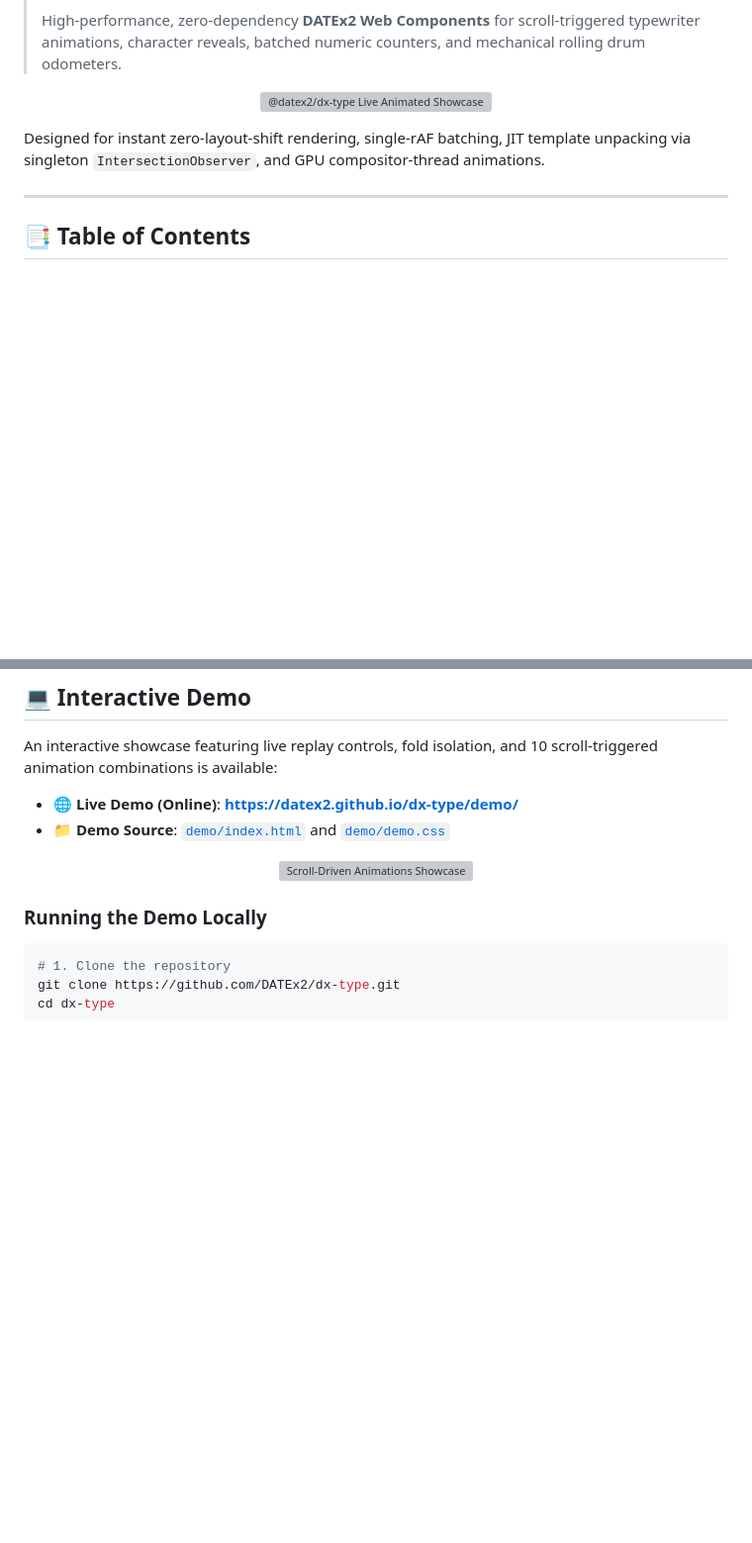
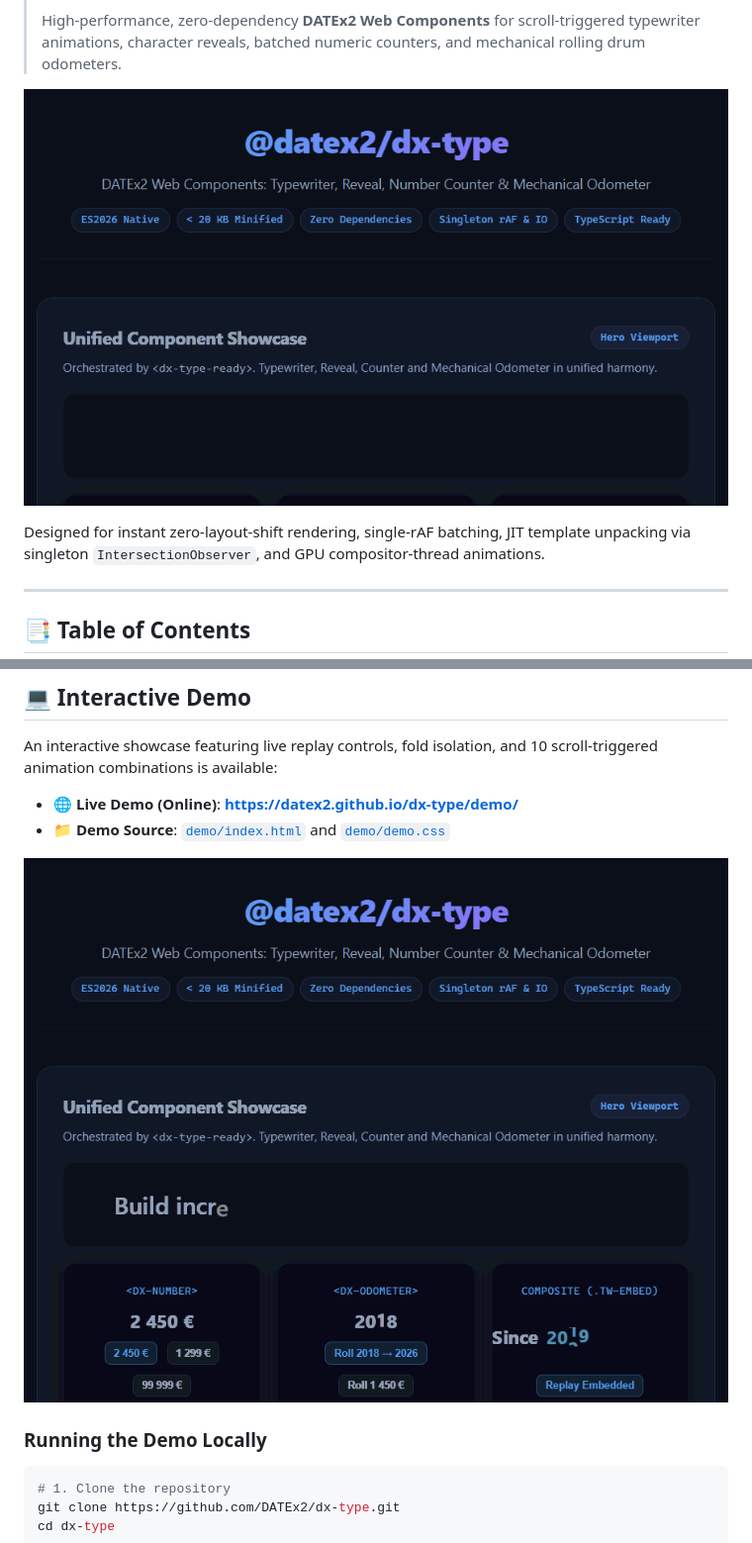
Before and after one commit to DATEx2/dx-type, a Markdown page: README.md, 2 parts joined by grey strips. Shown at 99% size. Rendered like a GitHub page; pictures changed too: assets/hero-animated.gif (added), assets/sda-animated.gif (added); blank space fills up the shorter version; grey boxes are pictures that could not be loaded.

Commit message:
docs(readme): replace static svgs with exact pixel-perfect animated GIFs captured live via Puppeteer

```diff
--- a/README.md
+++ b/README.md
@@ -12,7 +12,7 @@
 > High-performance, zero-dependency **DATEx2 Web Components** for scroll-triggered typewriter animations, character reveals, batched numeric counters, and mechanical rolling drum odometers.
 
 <p align="center">
-  <img src="assets/hero-type-reveal.svg" alt="@datex2/dx-type Live Animated Showcase" width="100%">
+  <img src="assets/hero-animated.gif" alt="@datex2/dx-type Live Animated Showcase" width="100%">
 </p>
 
 Designed for instant zero-layout-shift rendering, single-rAF batching, JIT template unpacking via singleton `IntersectionObserver`, and GPU compositor-thread animations.
@@ -447,7 +447,7 @@ An interactive showcase featuring live replay controls, fold isolation, and 10 s
 * 📁 **Demo Source**: [`demo/index.html`](demo/index.html) and [`demo/demo.css`](demo/demo.css)
 
 <p align="center">
-  <img src="assets/sda-showcase.svg" alt="Scroll-Driven Animations Showcase" width="100%">
+  <img src="assets/sda-animated.gif" alt="Scroll-Driven Animations Showcase" width="100%">
 </p>
 
 ### Running the Demo Locally
```
Also changed, not shown: assets/full-showcase.png (added), assets/hero-preview.png (added), assets/sda-preview.png (added), 5 other files.
